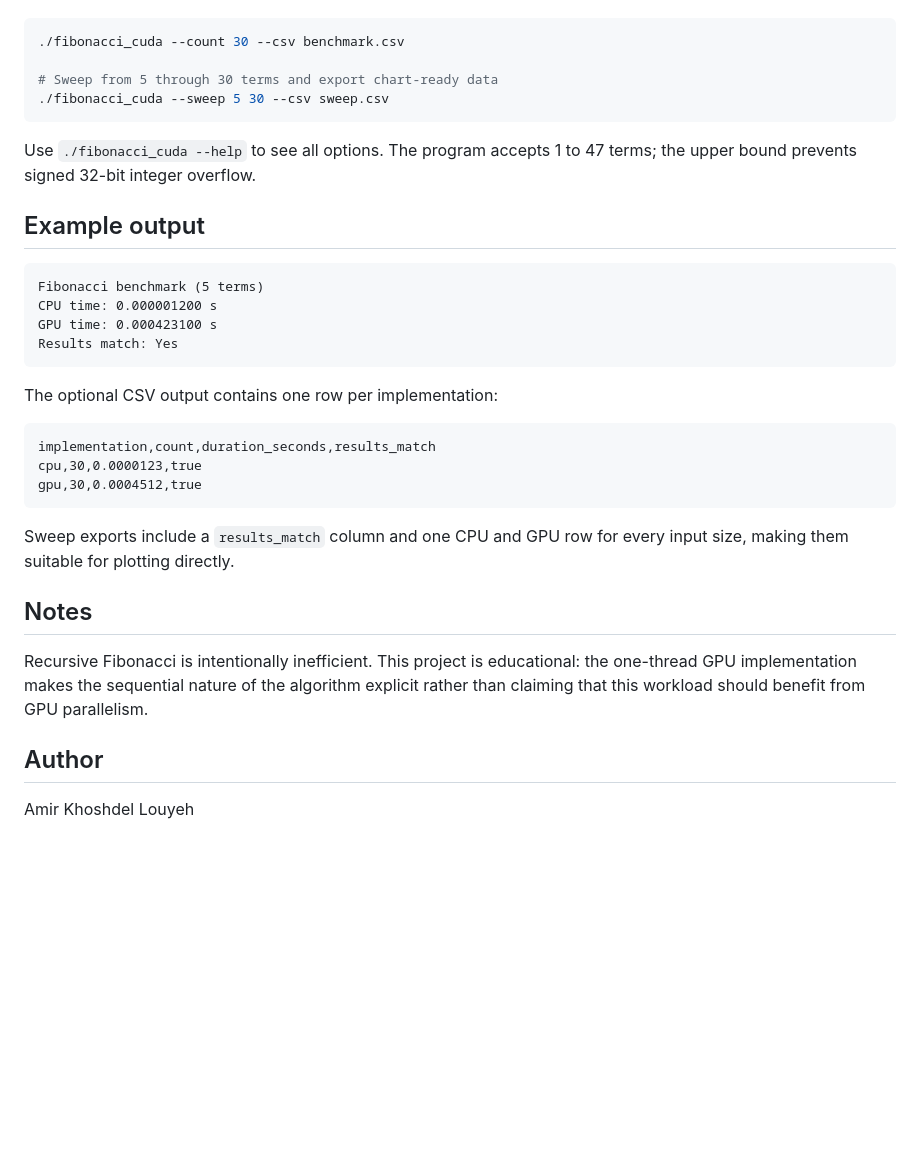
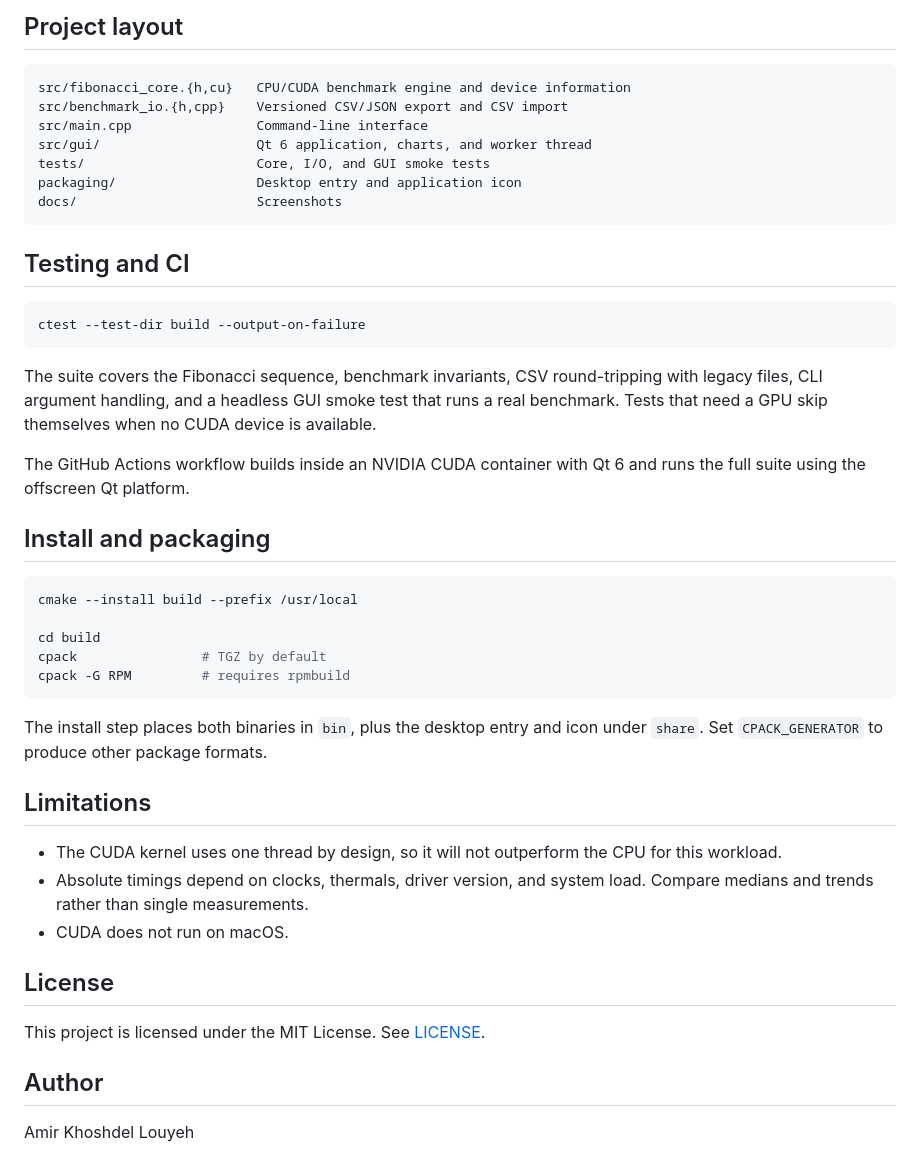
Before and after one commit to amir-khoshdel-louyeh/fibonacci-algorithm-with-cuda, a Markdown page: README.md, the part around one of its changes. GitHub-like rendering; blank space fills up the shorter version.

````diff
--- a/README.md
+++ b/README.md
@@ -44,40 +160,53 @@ Run a larger benchmark and export timing data:
+## Project layout
+
+```text
+src/fibonacci_core.{h,cu}   CPU/CUDA benchmark engine and device information
+src/benchmark_io.{h,cpp}    Versioned CSV/JSON export and CSV import
+src/main.cpp                Command-line interface
+src/gui/                    Qt 6 application, charts, and worker thread
+tests/                      Core, I/O, and GUI smoke tests
+packaging/                  Desktop entry and application icon
+docs/                       Screenshots
+```
+
+## Testing and CI
 
 ```bash
-./fibonacci_cuda --count 30 --csv benchmark.csv
-
-# Sweep from 5 through 30 terms and export chart-ready data
-./fibonacci_cuda --sweep 5 30 --csv sweep.csv
+ctest --test-dir build --output-on-failure
 ```
 
-Use `./fibonacci_cuda --help` to see all options. The program accepts 1 to 47
-terms; the upper bound prevents signed 32-bit integer overflow.
+The suite covers the Fibonacci sequence, benchmark invariants, CSV
+round-tripping with legacy files, CLI argument handling, and a headless GUI
+smoke test that runs a real benchmark. Tests that need a GPU skip themselves
+when no CUDA device is available.
 
-## Example output
+The GitHub Actions workflow builds inside an NVIDIA CUDA container with Qt 6
+and runs the full suite using the offscreen Qt platform.
 
-```text
-Fibonacci benchmark (5 terms)
-CPU time: 0.000001200 s
-GPU time: 0.000423100 s
-Results match: Yes
+## Install and packaging
+
+```bash
+cmake --install build --prefix /usr/local
+
+cd build
+cpack                # TGZ by default
+cpack -G RPM         # requires rpmbuild
 ```
 
-The optional CSV output contains one row per implementation:
+The install step places both binaries in `bin`, plus the desktop entry and icon
+under `share`. Set `CPACK_GENERATOR` to produce other package formats.
 
-```csv
-implementation,count,duration_seconds,results_match
-cpu,30,0.0000123,true
-gpu,30,0.0004512,true
-```
+## Limitations
 
-Sweep exports include a `results_match` column and one CPU and GPU row for
-every input size, making them suitable for plotting directly.
+- The CUDA kernel uses one thread by design, so it will not outperform the CPU
+  for this workload.
+- Absolute timings depend on clocks, thermals, driver version, and system load.
+  Compare medians and trends rather than single measurements.
+- CUDA does not run on macOS.
 
-## Notes
+## License
 
-Recursive Fibonacci is intentionally inefficient. This project is educational:
-the one-thread GPU implementation makes the sequential nature of the algorithm
-explicit rather than claiming that this workload should benefit from GPU
-parallelism.
+This project is licensed under the MIT License. See [LICENSE](LICENSE).
 
 ## Author
 
````
Also changed, not shown: other parts of README.md (+136 -20 lines), CHANGELOG.md (added, +23 -0 lines), docs/benchmark-speedup.png (added), docs/benchmark-timings.png (added), 1 other file.
